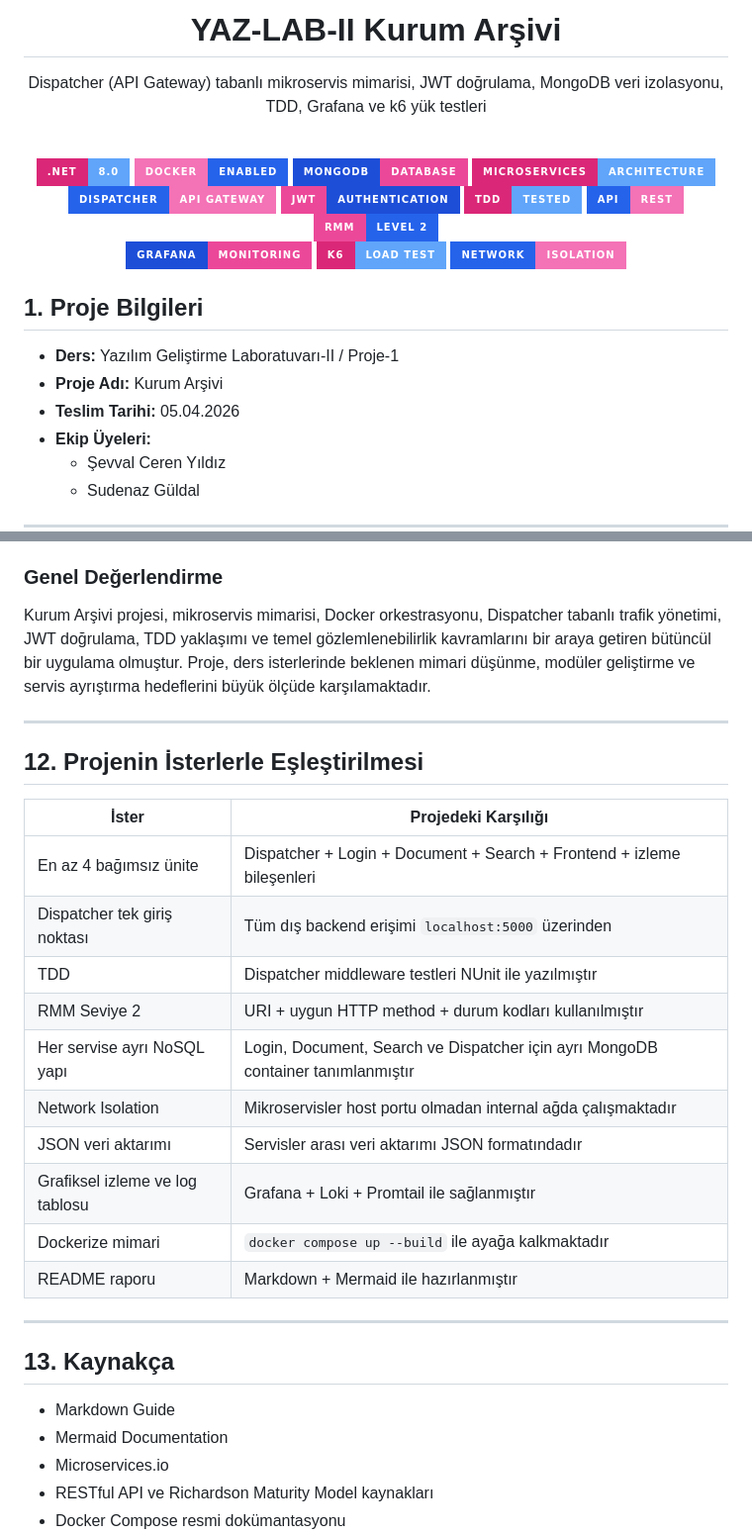
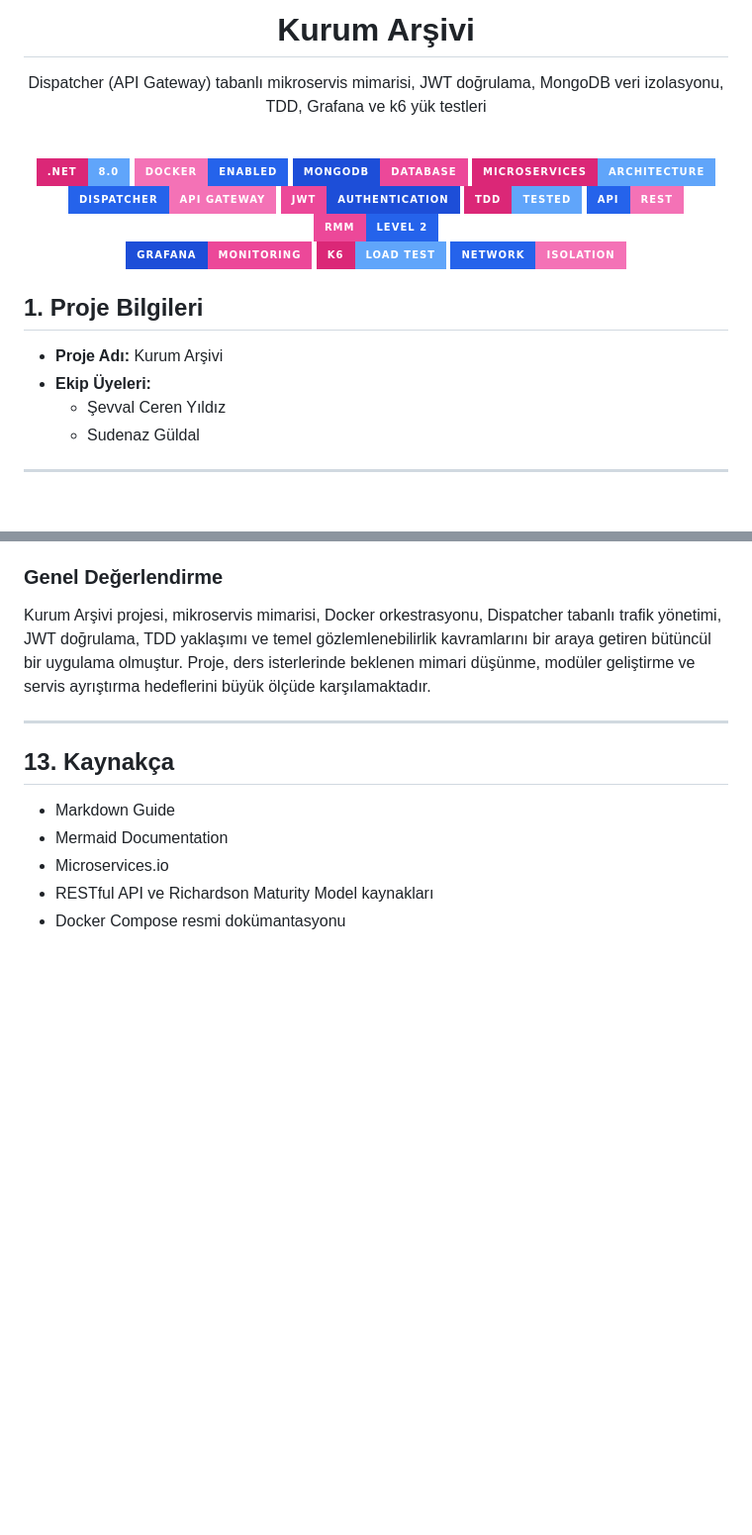
Before and after one commit to sudenazguldal/YAZ-LAB-II-KurumArsivi, a Markdown page: README.md, 2 parts joined by grey strips. Shown at 99% size. Rendered like a GitHub page; badges without logos; blank space fills up the shorter version.

```diff
--- a/README.md
+++ b/README.md
@@ -1,4 +1,4 @@
-<h1 align="center">YAZ-LAB-II Kurum Arşivi</h1>
+<h1 align="center">Kurum Arşivi</h1>
 <p align="center">Dispatcher (API Gateway) tabanlı mikroservis mimarisi, JWT doğrulama, MongoDB veri izolasyonu, TDD, Grafana ve k6 yük testleri</p>
 
 <p align="center">
@@ -38,9 +38,7 @@
 
 
 ## 1. Proje Bilgileri
-* **Ders:** Yazılım Geliştirme Laboratuvarı-II / Proje-1
 * **Proje Adı:** Kurum Arşivi
-* **Teslim Tarihi:** 05.04.2026
 * **Ekip Üyeleri:**
   * Şevval Ceren Yıldız
   * Sudenaz Güldal
@@ -623,22 +621,7 @@ Kurum Arşivi projesi, mikroservis mimarisi, Docker orkestrasyonu, Dispatcher ta
 
 ---
 
-## 12. Projenin İsterlerle Eşleştirilmesi
 
-| İster | Projedeki Karşılığı |
-|---|---|
-| En az 4 bağımsız ünite | Dispatcher + Login + Document + Search + Frontend + izleme bileşenleri |
-| Dispatcher tek giriş noktası | Tüm dış backend erişimi `localhost:5000` üzerinden |
-| TDD | Dispatcher middleware testleri NUnit ile yazılmıştır |
-| RMM Seviye 2 | URI + uygun HTTP method + durum kodları kullanılmıştır |
-| Her servise ayrı NoSQL yapı | Login, Document, Search ve Dispatcher için ayrı MongoDB container tanımlanmıştır |
-| Network Isolation | Mikroservisler host portu olmadan internal ağda çalışmaktadır |
-| JSON veri aktarımı | Servisler arası veri aktarımı JSON formatındadır |
-| Grafiksel izleme ve log tablosu | Grafana + Loki + Promtail ile sağlanmıştır |
-| Dockerize mimari | `docker compose up --build` ile ayağa kalkmaktadır |
-| README raporu | Markdown + Mermaid ile hazırlanmıştır |
-
----
 
 ## 13. Kaynakça
 
```
